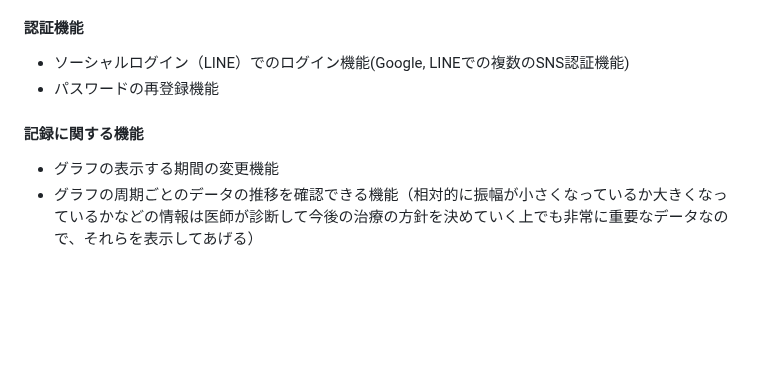
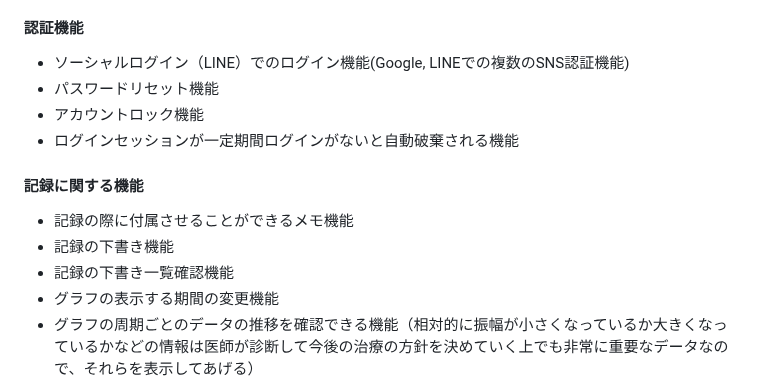
Before and after one commit to due-it-you/namimiru, a Markdown page: README.md, the part around the change. GitHub-like rendering; blank space fills up the shorter version.

```diff
--- a/README.md
+++ b/README.md
@@ -70,9 +70,14 @@ UI/UX面に関しても、本サービスは都度母親からのフィードバ
 ### 本リリース
 #### 認証機能
 - ソーシャルログイン（LINE）でのログイン機能(Google, LINEでの複数のSNS認証機能)
-- パスワードの再登録機能
+- パスワードリセット機能
+- アカウントロック機能
+- ログインセッションが一定期間ログインがないと自動破棄される機能
 
 #### 記録に関する機能
+- 記録の際に付属させることができるメモ機能
+- 記録の下書き機能
+- 記録の下書き一覧確認機能
 - グラフの表示する期間の変更機能
 - グラフの周期ごとのデータの推移を確認できる機能（相対的に振幅が小さくなっているか大きくなっているかなどの情報は医師が診断して今後の治療の方針を決めていく上でも非常に重要なデータなので、それらを表示してあげる）
 - グラフの状況をまとめたメールの定期配信
```
